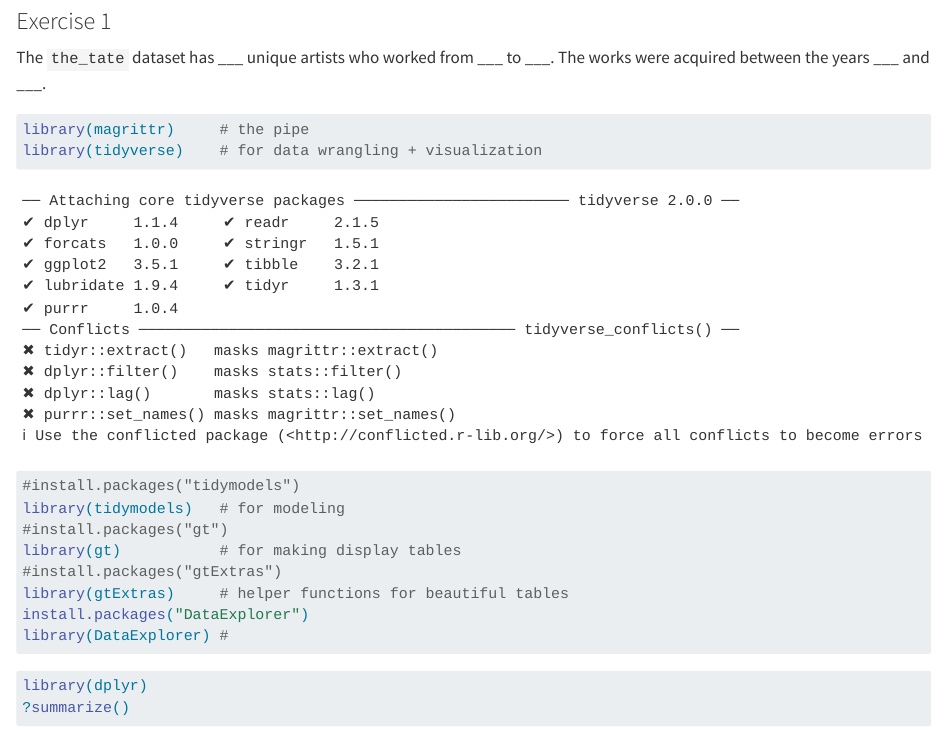
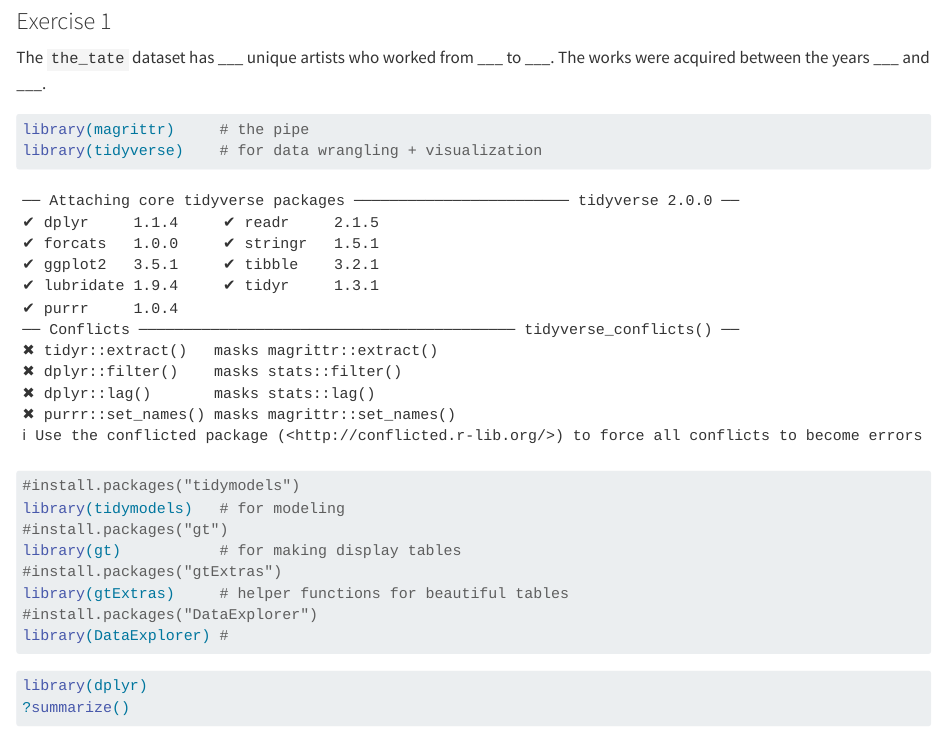
Before and after one commit to tavish-bhandari/lab2, a Quarto document (BSMM-lab-2.qmd): the page in a window 1100 px wide, from 500 px down. Rendered offline with R 4.5, knitr and Pandoc in place of Quarto, with nearby package versions; some code elsewhere in the file could not run offline; long lines of code are wrapped.

````diff
--- a/BSMM-lab-2.qmd
+++ b/BSMM-lab-2.qmd
@@ -33,7 +33,7 @@
 library(gt)           # for making display tables
 #install.packages("gtExtras")
 library(gtExtras)     # helper functions for beautiful tables
-install.packages("DataExplorer")
+#install.packages("DataExplorer")
 library(DataExplorer) #
 ```
 
````
Also changed, not shown: BSMM-lab-2.html (added).
